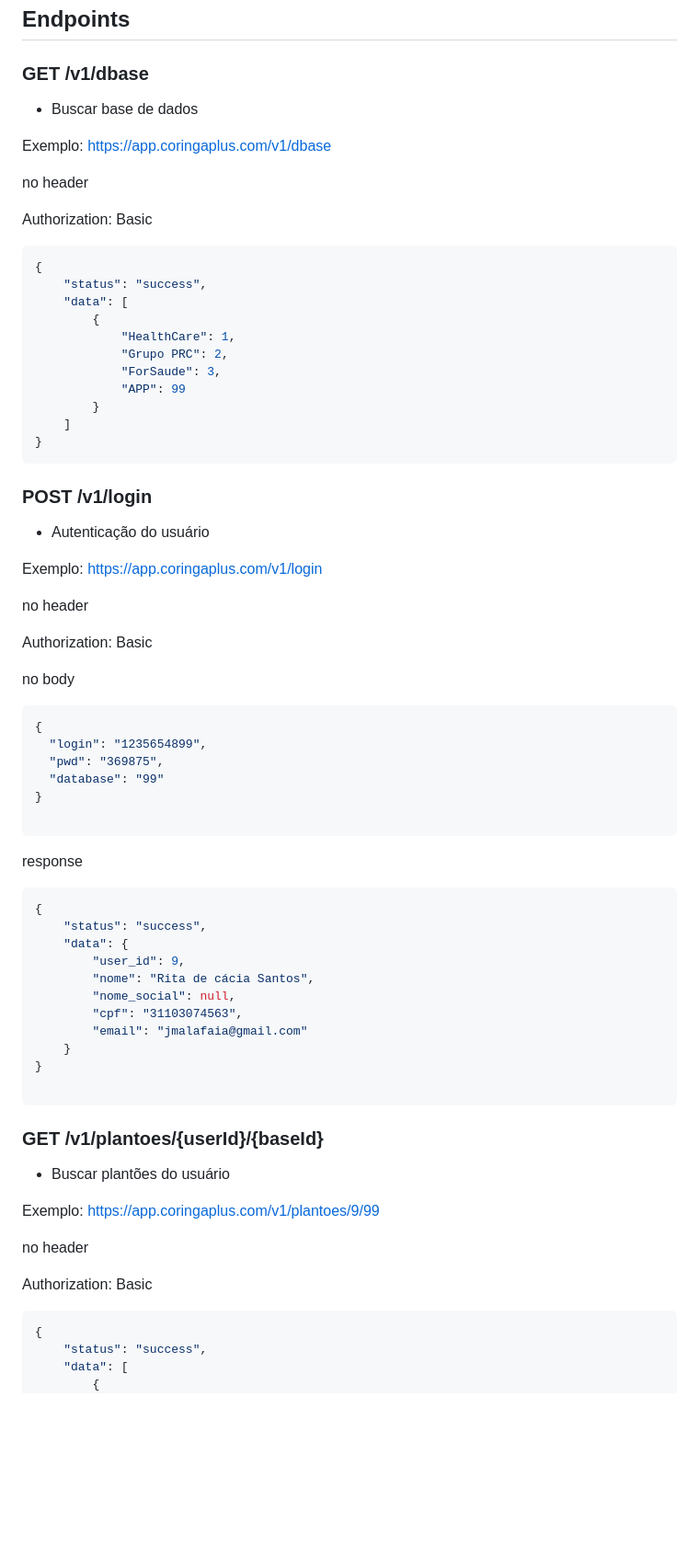
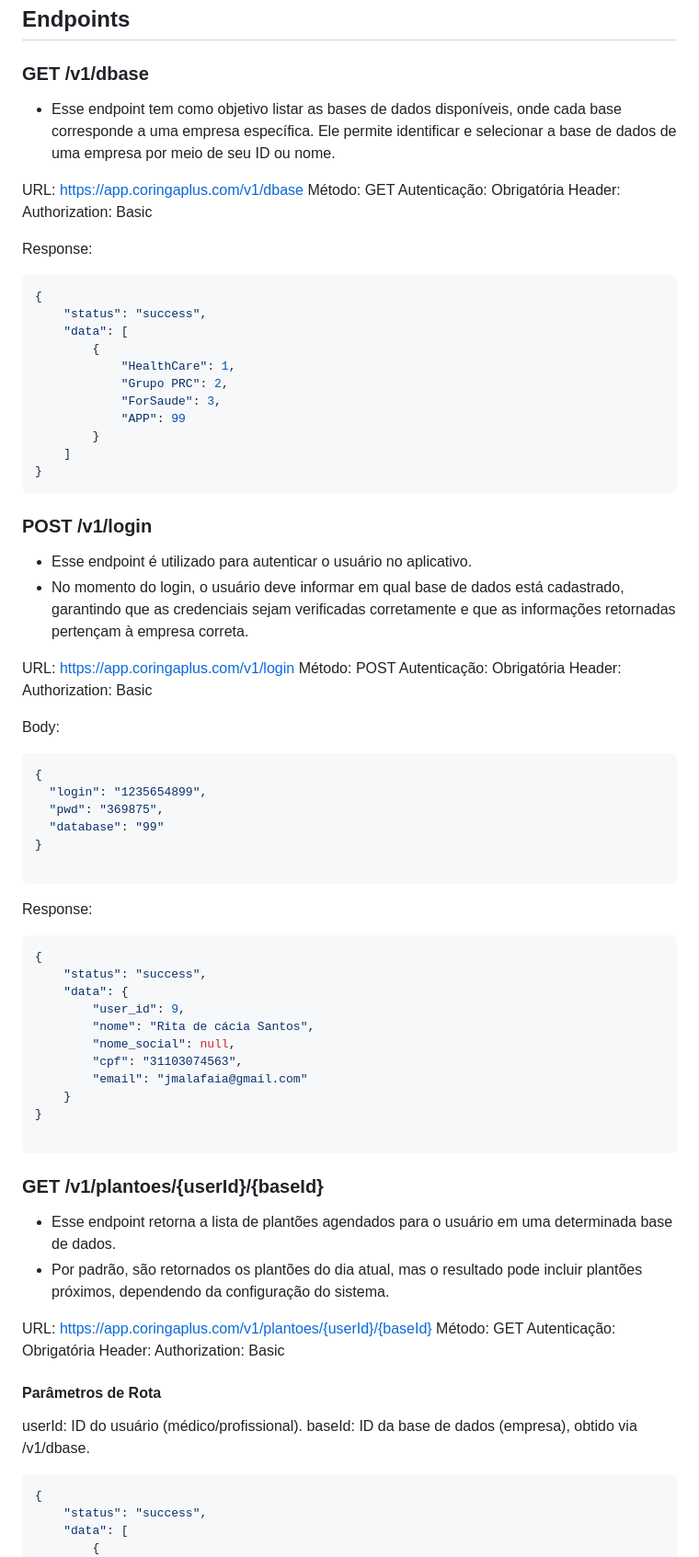
Before and after one commit to hevertonpablo/coringa_plus, a Markdown page: docs/endpoints.md, the part around the change printed below. Shown: that part at 92% size. Rendered like a GitHub page; blank space fills up the shorter version.

````diff
--- a/docs/endpoints.md
+++ b/docs/endpoints.md
@@ -1,14 +1,15 @@
 ## Endpoints
 
 ### GET /v1/dbase
-- Buscar base de dados
+- Esse endpoint tem como objetivo listar as bases de dados disponíveis, onde cada base corresponde a uma empresa específica. Ele permite identificar e selecionar a base de dados de uma empresa por meio de seu ID ou nome.
 
-Exemplo: https://app.coringaplus.com/v1/dbase
+URL: https://app.coringaplus.com/v1/dbase
+Método: GET
+Autenticação: Obrigatória
+Header:
+    Authorization: Basic <token>
 
-no header
-
-Authorization: Basic <token>
-
+Response:
 
 ```json
 {
@@ -25,15 +26,16 @@ Authorization: Basic <token>
 ```
 
 ### POST /v1/login
-- Autenticação do usuário
+- Esse endpoint é utilizado para autenticar o usuário no aplicativo.
+- No momento do login, o usuário deve informar em qual base de dados está cadastrado, garantindo que as credenciais sejam verificadas corretamente e que as informações retornadas pertençam à empresa correta.
 
-Exemplo: https://app.coringaplus.com/v1/login
+URL: https://app.coringaplus.com/v1/login
+Método: POST
+Autenticação: Obrigatória
+Header:
+    Authorization: Basic <token>
 
-no header
-
-Authorization: Basic <token>
-
-no body
+Body:
 
 ```json
 {
@@ -44,7 +46,7 @@ no body
 
 ```
 
-response
+Response:
 
 ```json
 {
@@ -60,13 +62,19 @@ response
 
 ```
 ### GET /v1/plantoes/{userId}/{baseId}
-- Buscar plantões do usuário
+- Esse endpoint retorna a lista de plantões agendados para o usuário em uma determinada base de dados.
+- Por padrão, são retornados os plantões do dia atual, mas o resultado pode incluir plantões próximos, dependendo da configuração do sistema.
 
-Exemplo: https://app.coringaplus.com/v1/plantoes/9/99
+URL: https://app.coringaplus.com/v1/plantoes/{userId}/{baseId}
+Método: GET
+Autenticação: Obrigatória
+Header:
+    Authorization: Basic <token>
 
-no header
+#### Parâmetros de Rota
 
-Authorization: Basic <token>
+userId: ID do usuário (médico/profissional).
+baseId: ID da base de dados (empresa), obtido via /v1/dbase.
 
 ```json
 {
````
Also changed, not shown: other parts of docs/endpoints.md (+23 -60 lines).
